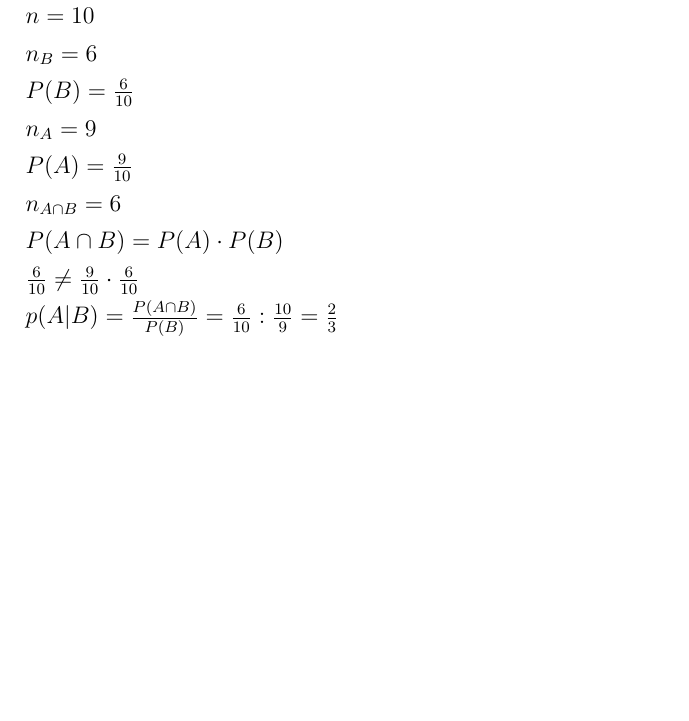
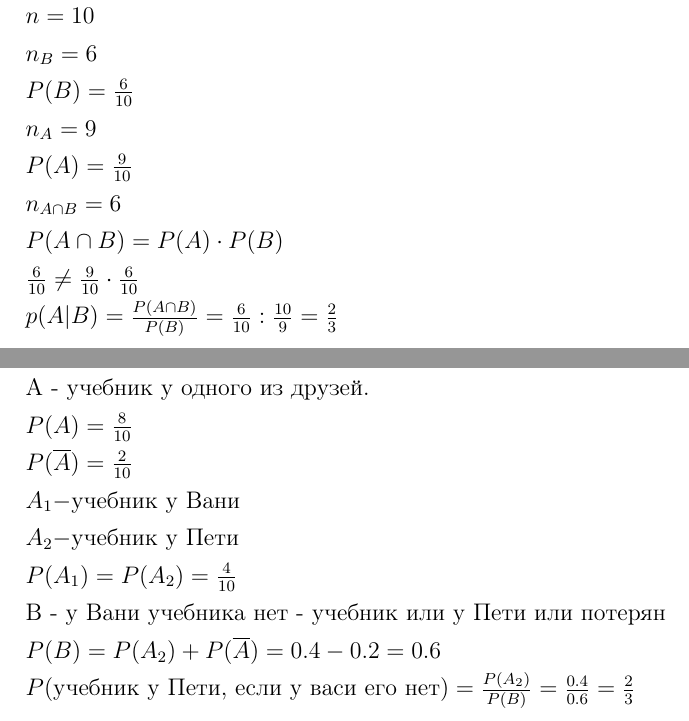
Before and after one commit to Rtogoev/Road-to-the-Global-Elite, a LaTeX document (step 5/step5.tex): part of page 56 of 56 before the commit and two parts of pages 56 and 57 of 57 after it, the two joined at a grey line, cut so that both start at the same text, the shorter picture padded with empty space. Compiled offline with pdfLaTeX.

Commit message:
add step 5, task 51

```diff
--- a/step 5/step5.tex
+++ b/step 5/step5.tex
@@ -741,4 +741,22 @@ P(A\cap B)=P(A)\cdot P(B)\\
 \frac{6}{10} \neq \frac{9}{10} \cdot \frac{6}{10} \\
 p(A|B)=\frac{P(A\cap B)}{P(B)}=\frac{6}{10} : \frac{10}{9}=\frac{2}{3}\\
 $
+
+\newpage
+\subsection{Задание 51}
+A - учебник у одного из друзей.\\
+$
+P(A)=\frac{8}{10}\\
+P( \overline A)=\frac{2}{10}\\
+A_1 - $учебник у Вани$\\
+A_2 - $учебник у Пети$\\
+P(A_1)=P(A_2)=\frac{4}{10}\\
+$
+В - у Вани учебника нет - учебник или у Пети или потерян\\
+$
+P(B)=P(A_2)+P(\overline A)=0.4-0.2=0.6\\
+P($учебник у Пети, если у васи его нет$)=
+\frac{P(A_2)}{P(B)}=\frac{0.4}{0.6}=\frac{2}{3}
+$
+
 \end{document}
```
Also changed, not shown: step 5/step5.pdf, 1 other file.
